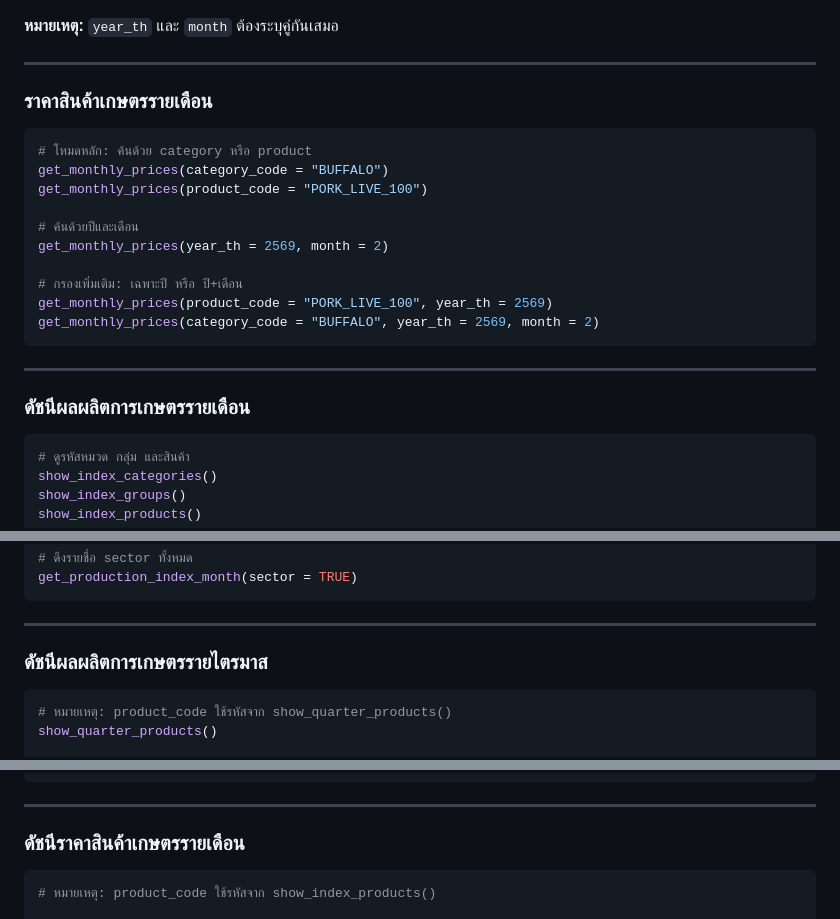
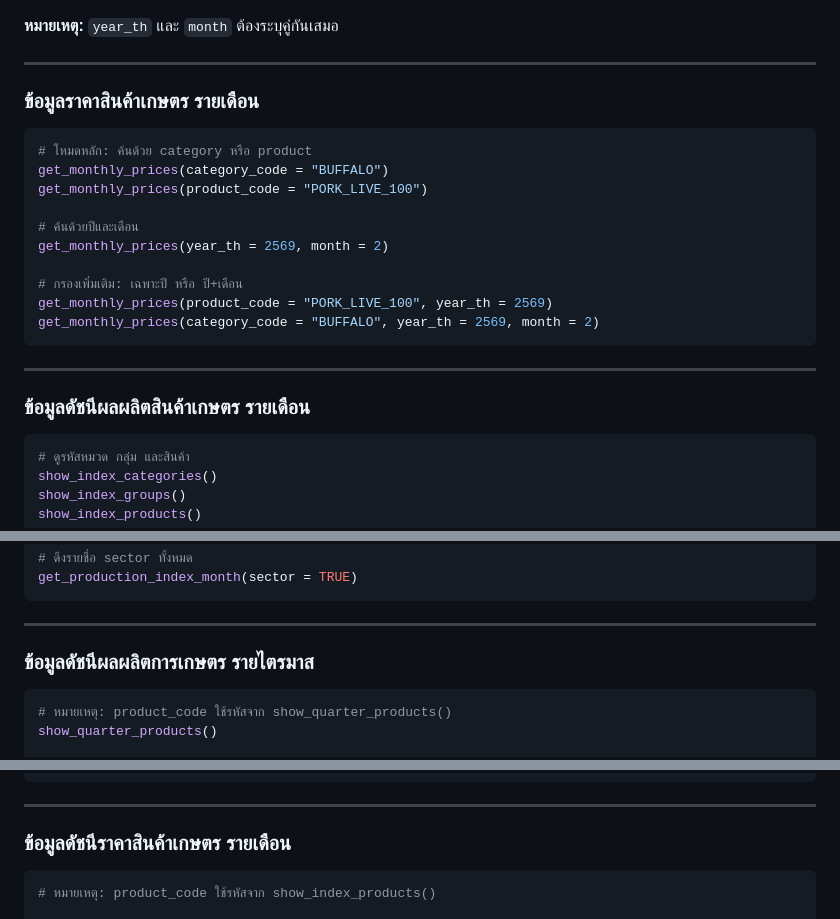
Before and after one commit to kanthjs/talatThaiR, a Markdown page: README.md, 3 parts joined by grey strips. Drawn GitHub-style.

````diff
--- a/README.md
+++ b/README.md
@@ -113,7 +115,7 @@ get_weekly_prices(category_code = "RUBBER", year_th = 2568, month = 6)
 
 ---
 
-### ราคาสินค้าเกษตรรายเดือน
+### ข้อมูลราคาสินค้าเกษตร รายเดือน
 
 ```r
 # โหมดหลัก: ค้นด้วย category หรือ product
@@ -130,7 +132,7 @@ get_monthly_prices(category_code = "BUFFALO", year_th = 2569, month = 2)
 
 ---
 
-### ดัชนีผลผลิตการเกษตรรายเดือน
+### ข้อมูลดัชนีผลผลิตสินค้าเกษตร รายเดือน
 
 ```r
 # ดูรหัสหมวด กลุ่ม และสินค้า
@@ -156,7 +158,7 @@ get_production_index_month(sector = TRUE)
 
 ---
 
-### ดัชนีผลผลิตการเกษตรรายไตรมาส
+### ข้อมูลดัชนีผลผลิตการเกษตร รายไตรมาส
 
 ```r
 # หมายเหตุ: product_code ใช้รหัสจาก show_quarter_products()
@@ -191,7 +193,7 @@ get_production_index_year(sector = TRUE, year_th = 2567)
 
 ---
 
-### ดัชนีราคาสินค้าเกษตรรายเดือน
+### ข้อมูลดัชนีราคาสินค้าเกษตร รายเดือน
 
 ```r
 # หมายเหตุ: product_code ใช้รหัสจาก show_index_products()
````
Also changed, not shown: other parts of README.md (+69 -66 lines).
